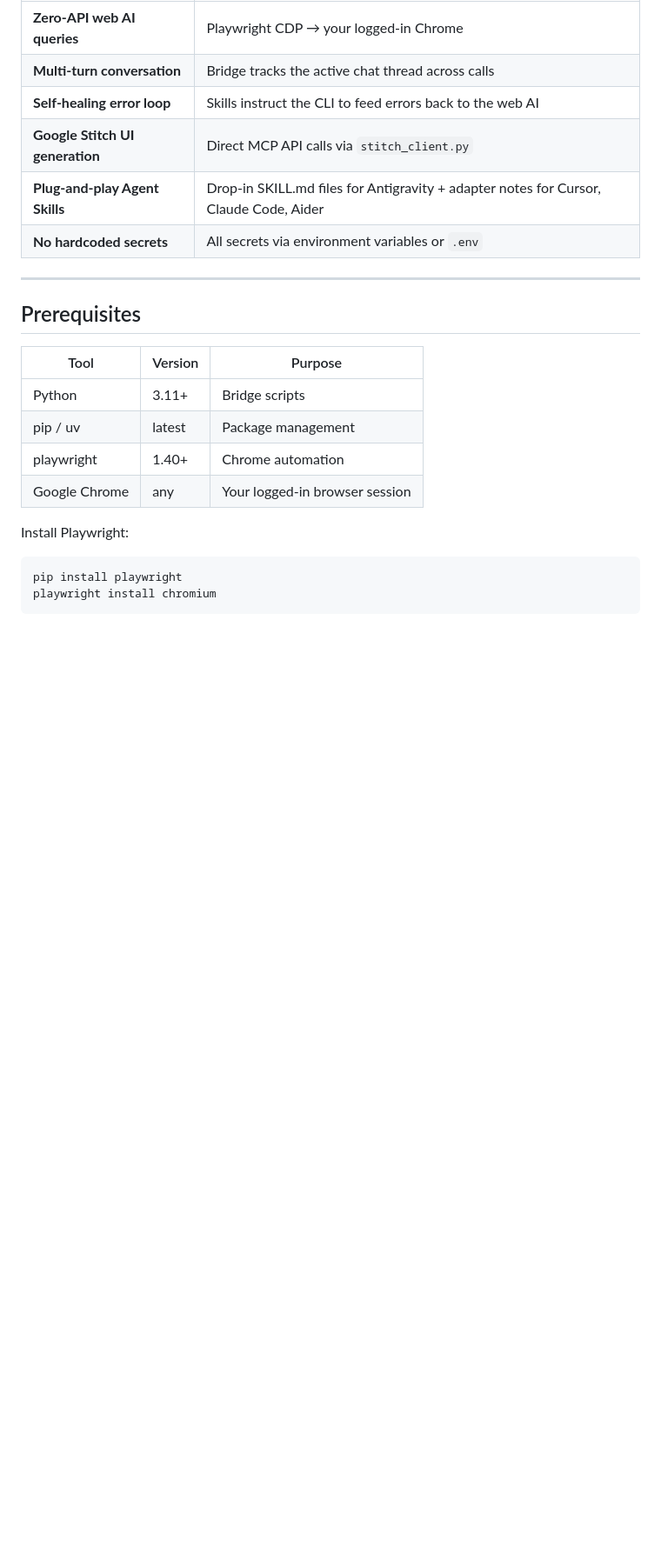
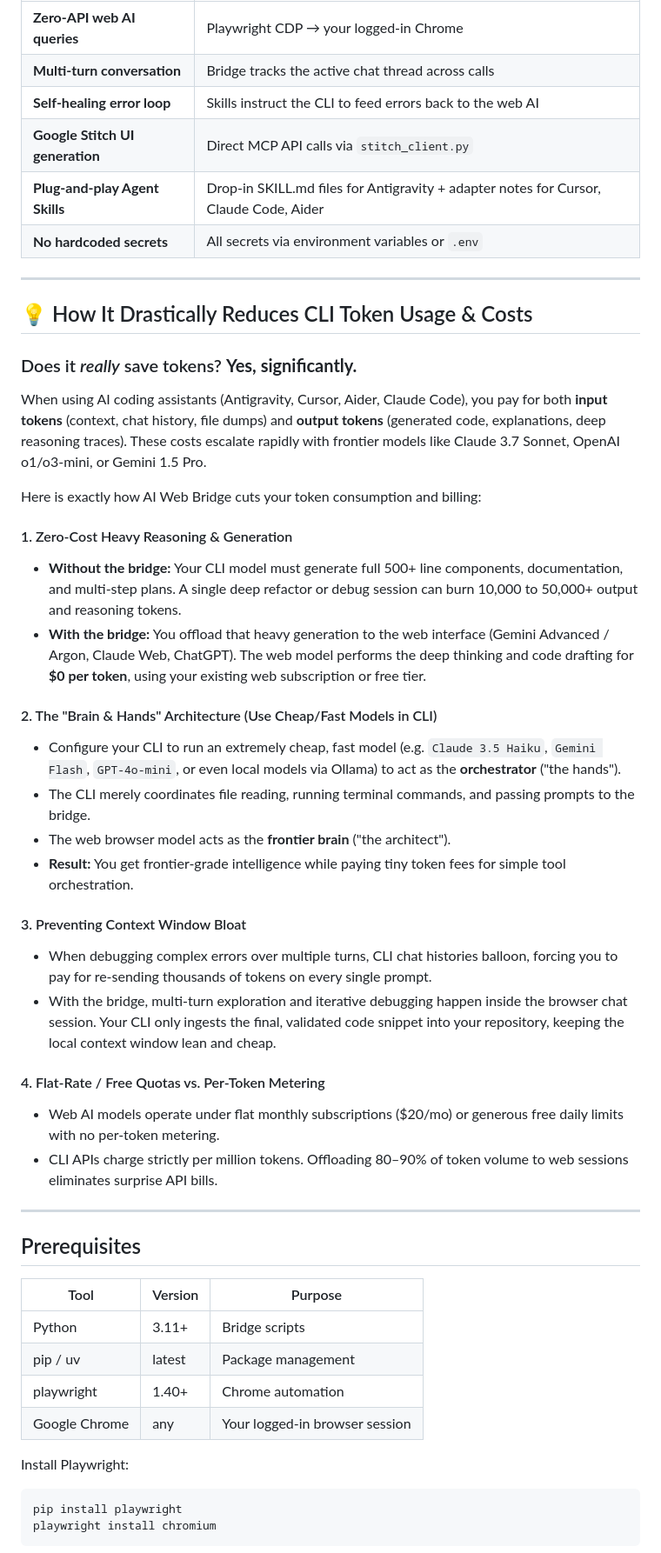
Before and after one commit to Mohit20057/AI-web-bridge, a Markdown page: README.md, the part around the change. Shown at 87% size. GitHub-like rendering; blank space fills up the shorter version.

Commit message:
docs: explain how the bridge minimizes CLI token usage and API costs

```diff
--- a/README.md
+++ b/README.md
@@ -43,6 +43,34 @@ just set your `STITCH_API_KEY`.
 | **Google Stitch UI generation** | Direct MCP API calls via `stitch_client.py` |
 | **Plug-and-play Agent Skills** | Drop-in SKILL.md files for Antigravity + adapter notes for Cursor, Claude Code, Aider |
 | **No hardcoded secrets** | All secrets via environment variables or `.env` |
+
+---
+
+## 💡 How It Drastically Reduces CLI Token Usage & Costs
+
+### Does it *really* save tokens? **Yes, significantly.**
+
+When using AI coding assistants (Antigravity, Cursor, Aider, Claude Code), you pay for both **input tokens** (context, chat history, file dumps) and **output tokens** (generated code, explanations, deep reasoning traces). These costs escalate rapidly with frontier models like Claude 3.7 Sonnet, OpenAI o1/o3-mini, or Gemini 1.5 Pro.
+
+Here is exactly how AI Web Bridge cuts your token consumption and billing:
+
+#### 1. Zero-Cost Heavy Reasoning & Generation
+- **Without the bridge:** Your CLI model must generate full 500+ line components, documentation, and multi-step plans. A single deep refactor or debug session can burn 10,000 to 50,000+ output and reasoning tokens.
+- **With the bridge:** You offload that heavy generation to the web interface (Gemini Advanced / Argon, Claude Web, ChatGPT). The web model performs the deep thinking and code drafting for **$0 per token**, using your existing web subscription or free tier.
+
+#### 2. The "Brain & Hands" Architecture (Use Cheap/Fast Models in CLI)
+- Configure your CLI to run an extremely cheap, fast model (e.g. `Claude 3.5 Haiku`, `Gemini Flash`, `GPT-4o-mini`, or even local models via Ollama) to act as the **orchestrator** ("the hands").
+- The CLI merely coordinates file reading, running terminal commands, and passing prompts to the bridge.
+- The web browser model acts as the **frontier brain** ("the architect").
+- **Result:** You get frontier-grade intelligence while paying tiny token fees for simple tool orchestration.
+
+#### 3. Preventing Context Window Bloat
+- When debugging complex errors over multiple turns, CLI chat histories balloon, forcing you to pay for re-sending thousands of tokens on every single prompt.
+- With the bridge, multi-turn exploration and iterative debugging happen inside the browser chat session. Your CLI only ingests the final, validated code snippet into your repository, keeping the local context window lean and cheap.
+
+#### 4. Flat-Rate / Free Quotas vs. Per-Token Metering
+- Web AI models operate under flat monthly subscriptions ($20/mo) or generous free daily limits with no per-token metering.
+- CLI APIs charge strictly per million tokens. Offloading 80–90% of token volume to web sessions eliminates surprise API bills.
 
 ---
 
```
